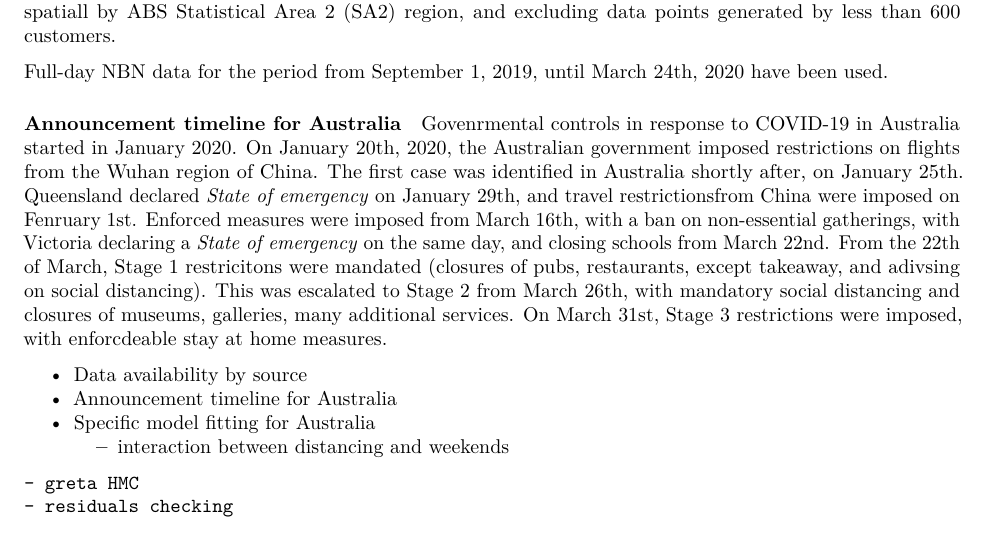
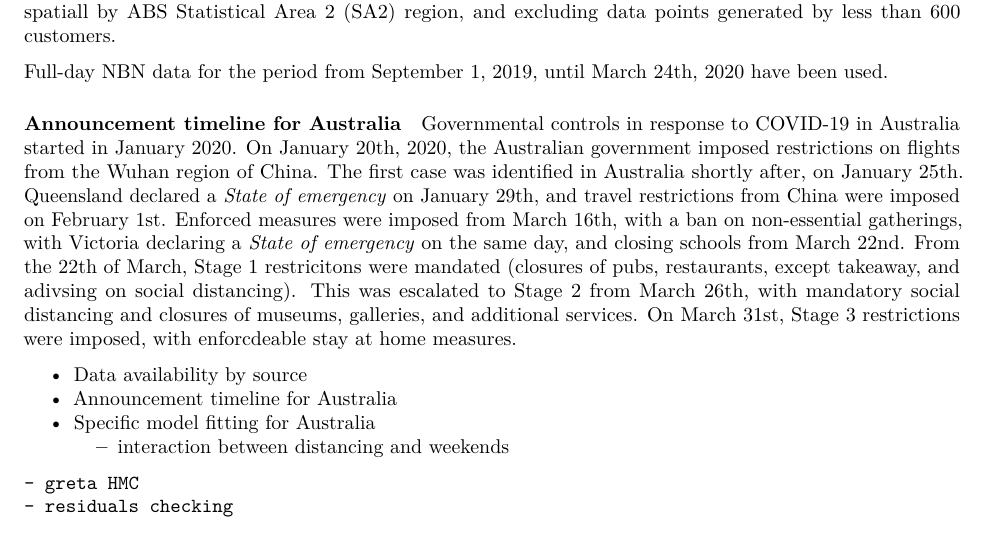
Before and after one commit to goldingn/covid19_australia_interventions, an R Markdown document (manuscript/ms.Rmd): part of page 4 of 4, cut so that both start at the same text. Rendered offline with R 4.5, knitr and Pandoc, then LaTeX, with nearby package versions.

Commit message:
adding timeline draft

```diff
--- a/manuscript/ms.Rmd
+++ b/manuscript/ms.Rmd
@@ -124,7 +124,7 @@ Full-day NBN data for the period from September 1, 2019, until March 24th, 2020
 
 #### Announcement timeline for Australia
 
-Govenrmental controls in response to COVID-19 in Australia started in January 2020. On January 20th, 2020, the Australian government imposed restrictions on flights from the Wuhan region of China. The first case was identified in Australia shortly after, on January 25th. Queensland declared *State of emergency* on January 29th, and travel restrictionsfrom China were imposed on Fenruary 1st. Enforced measures were imposed from March 16th, with a ban on non-essential gatherings, with Victoria declaring a *State of emergency* on the same day, and closing schools from March 22nd. From the 22th of March, Stage 1 restricitons were mandated (closures of pubs, restaurants, except takeaway, and adivsing on social distancing). This was escalated to Stage 2 from March 26th, with mandatory social distancing and closures of museums, galleries, many additional services. On March 31st, Stage 3 restrictions were imposed, with enforcdeable stay at home measures.
+Governmental controls in response to COVID-19 in Australia started in January 2020. On January 20th, 2020, the Australian government imposed restrictions on flights from the Wuhan region of China. The first case was identified in Australia shortly after, on January 25th. Queensland declared a *State of emergency* on January 29th, and travel restrictions from China were imposed on February 1st. Enforced measures were imposed from March 16th, with a ban on non-essential gatherings, with Victoria declaring a *State of emergency* on the same day, and closing schools from March 22nd. From the 22th of March, Stage 1 restricitons were mandated (closures of pubs, restaurants, except takeaway, and adivsing on social distancing). This was escalated to Stage 2 from March 26th, with mandatory social distancing and closures of museums, galleries, and additional services. On March 31st, Stage 3 restrictions were imposed, with enforcdeable stay at home measures.
 
  - Data availability by source
  - Announcement timeline for Australia
```
